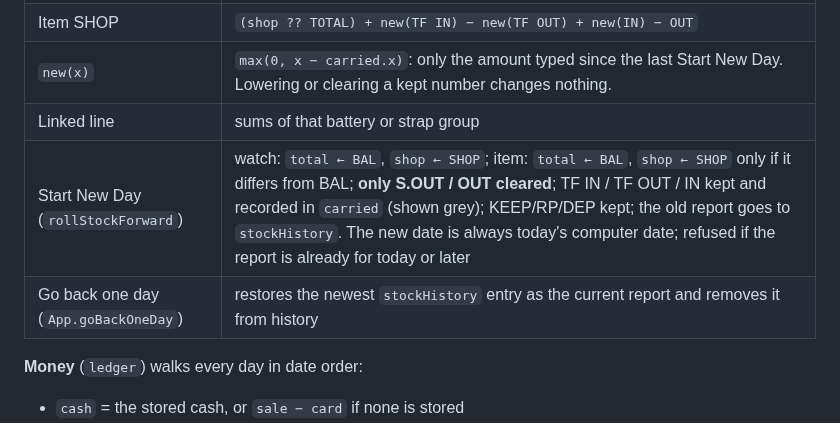
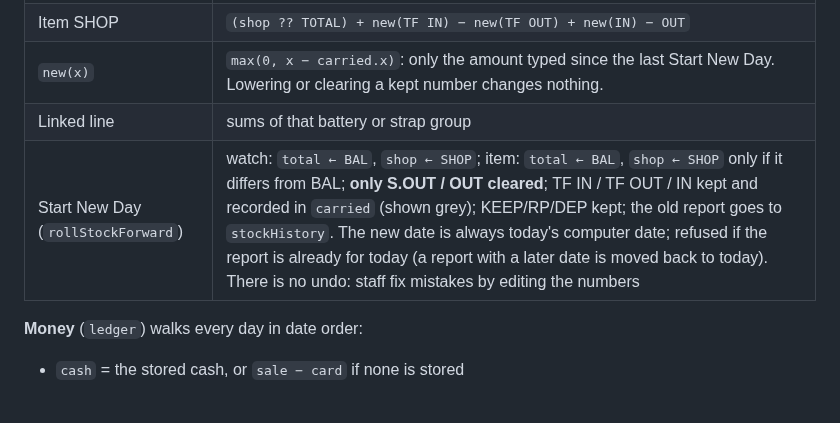
Before and after one commit to onyxtech26/MRT_project, a Markdown page: docs/DEVELOPER.md, the part around the change. Rendered like a GitHub page; blank space fills up the shorter version.

```diff
--- a/docs/DEVELOPER.md
+++ b/docs/DEVELOPER.md
@@ -123,8 +123,7 @@ Note that `looksValid()` currently accepts only `version === 1`.
 | Item SHOP | `(shop ?? TOTAL) + new(TF IN) − new(TF OUT) + new(IN) − OUT` |
 | `new(x)` | `max(0, x − carried.x)`: only the amount typed since the last Start New Day. Lowering or clearing a kept number changes nothing. |
 | Linked line | sums of that battery or strap group |
-| Start New Day (`rollStockForward`) | watch: `total ← BAL`, `shop ← SHOP`; item: `total ← BAL`, `shop ← SHOP` only if it differs from BAL; **only S.OUT / OUT cleared**; TF IN / TF OUT / IN kept and recorded in `carried` (shown grey); KEEP/RP/DEP kept; the old report goes to `stockHistory`. The new date is always today's computer date; refused if the report is already for today or later |
-| Go back one day (`App.goBackOneDay`) | restores the newest `stockHistory` entry as the current report and removes it from history |
+| Start New Day (`rollStockForward`) | watch: `total ← BAL`, `shop ← SHOP`; item: `total ← BAL`, `shop ← SHOP` only if it differs from BAL; **only S.OUT / OUT cleared**; TF IN / TF OUT / IN kept and recorded in `carried` (shown grey); KEEP/RP/DEP kept; the old report goes to `stockHistory`. The new date is always today's computer date; refused if the report is already for today (a report with a later date is moved back to today). There is no undo: staff fix mistakes by editing the numbers |
 
 **Money** (`ledger`) walks every day in date order:
 
```
Also changed, not shown: docs/USER_GUIDE.md (+5 -9 lines), docs/images/09-settings.png, 4 other files.
